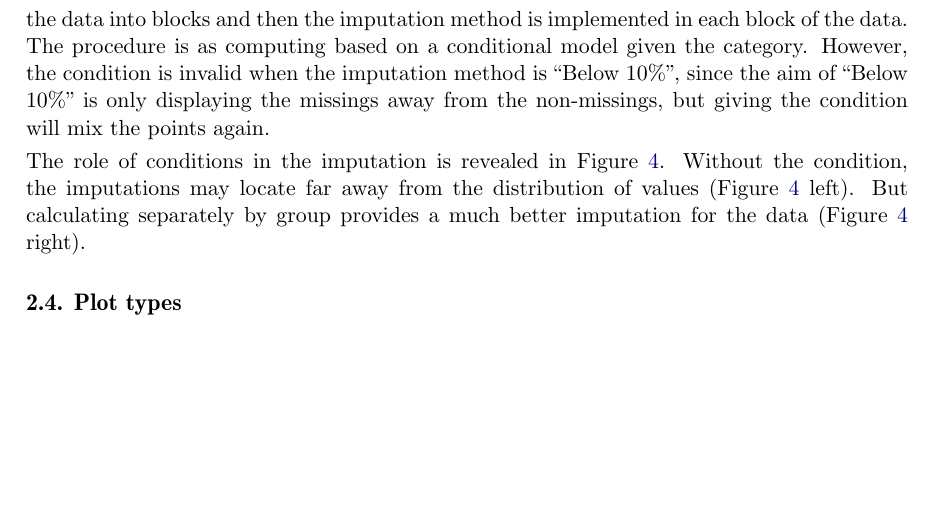
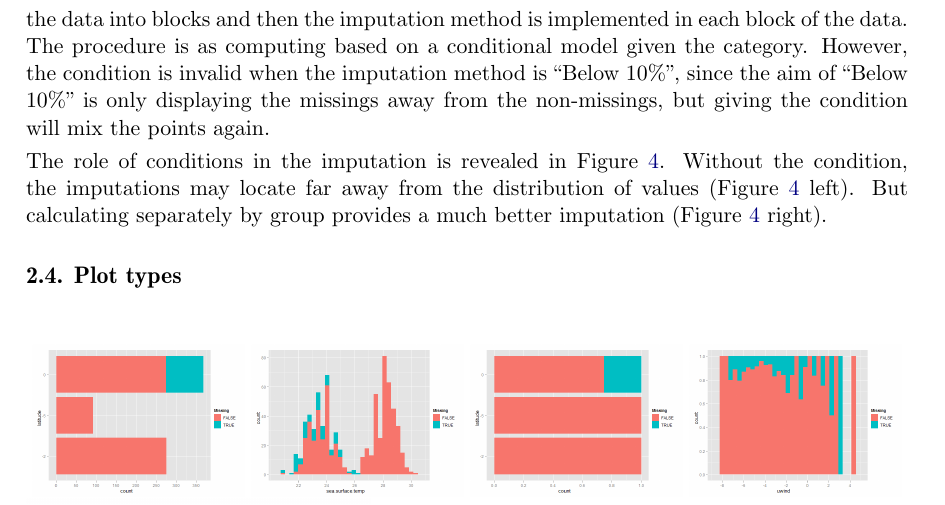
Before and after one commit to chxy/MissingDataGUI, a LaTeX document (inst/doc/MissingDataGUI.tex): part of page 7 of 17 before the commit and part of page 7 of 16 after it, cut so that both start at the same text, the shorter picture padded with empty space. Compiled offline with pdfLaTeX.

Commit message:
relocate the plots

```diff
--- a/inst/doc/MissingDataGUI.tex
+++ b/inst/doc/MissingDataGUI.tex
@@ -187,7 +187,7 @@ When the variables of interest are bimodal or multi-modal, using the center stat
 
 The implementation of this idea produces the widget named ``categorical variables to condition on''. All categorical variables are listed with checkboxes. The variables checked will partition the data into blocks and then the imputation method is implemented in each block of the data. The procedure is as computing based on a conditional model given the category. However, the condition is invalid when the imputation method is ``Below 10\%'', since the aim of ``Below 10\%'' is only displaying the missings away from the non-missings, but giving the condition will mix the points again.
 
-The role of conditions in the imputation is revealed in Figure \ref{fig: condition}. Without the condition, the imputations may locate far away from the distribution of values (Figure \ref{fig: condition} left). But calculating separately by group provides a much better imputation for the data (Figure \ref{fig: condition} right).
+The role of conditions in the imputation is revealed in Figure \ref{fig: condition}. Without the condition, the imputations may locate far away from the distribution of values (Figure \ref{fig: condition} left). But calculating separately by group provides a much better imputation (Figure \ref{fig: condition} right).
 
 \subsection{Plot types}
 
```
Also changed, not shown: inst/doc/MissingDataGUI.pdf (deleted).
